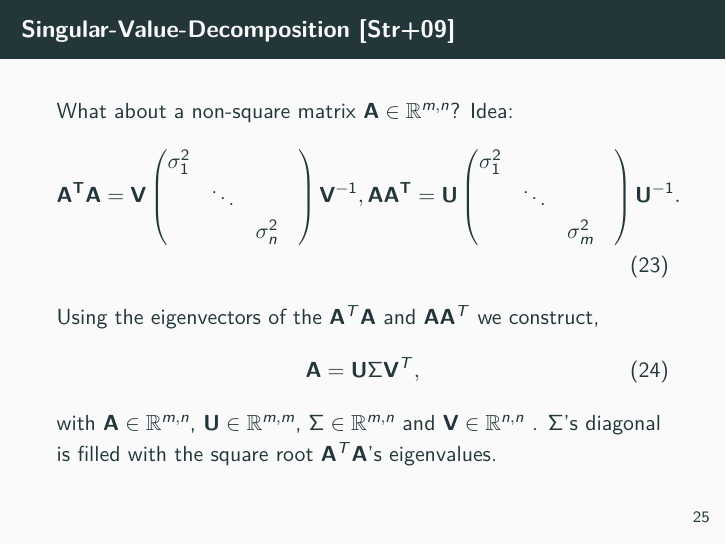
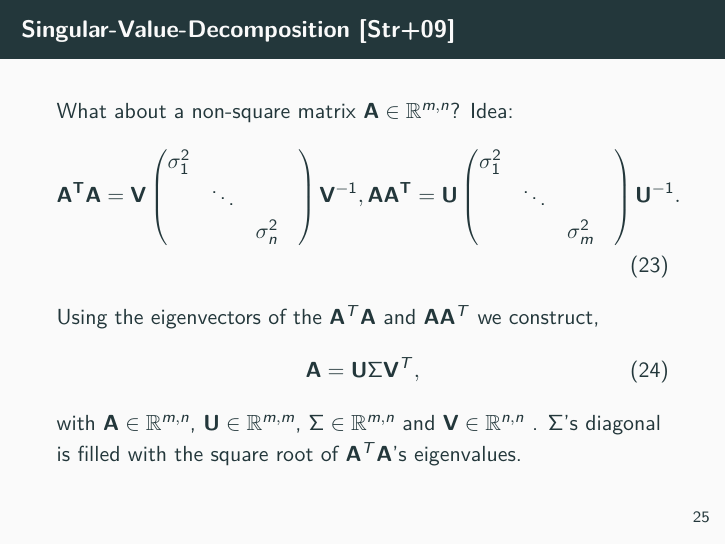
Before and after one commit to Machine-Learning-Foundations-in-Python/day_03_lecture_algebra, LaTeX slides (presentation.tex): page 30 of 35. Compiled offline with pdfLaTeX.

Commit message:
fix typo.

```diff
--- a/presentation.tex
+++ b/presentation.tex
@@ -636,7 +636,7 @@
     \begin{align}
       \mathbf{A} = \mathbf{U}\Sigma \mathbf{V}^T,
     \end{align}
-    with $\mathbf{A} \in \mathbb{R}^{m,n}$, $\mathbf{U} \in \mathbb{R}^{m,m}$, $\Sigma \in \mathbb{R}^{m,n}$ and $\mathbf{V} \in \mathbb{R}^{n,n}$ . $\Sigma$'s diagonal is filled with the square root $\mathbf{A}^T \mathbf{A}$'s eigenvalues.
+    with $\mathbf{A} \in \mathbb{R}^{m,n}$, $\mathbf{U} \in \mathbb{R}^{m,m}$, $\Sigma \in \mathbb{R}^{m,n}$ and $\mathbf{V} \in \mathbb{R}^{n,n}$ . $\Sigma$'s diagonal is filled with the square root of $\mathbf{A}^T \mathbf{A}$'s eigenvalues.
   \end{frame}
 
 
```
